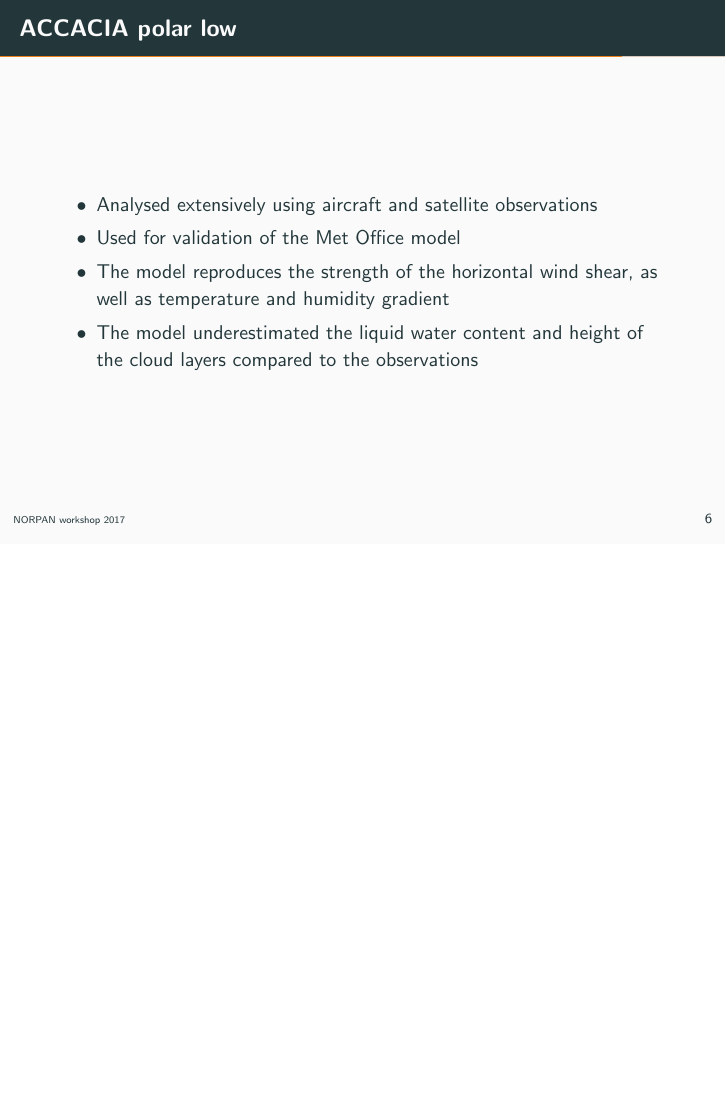
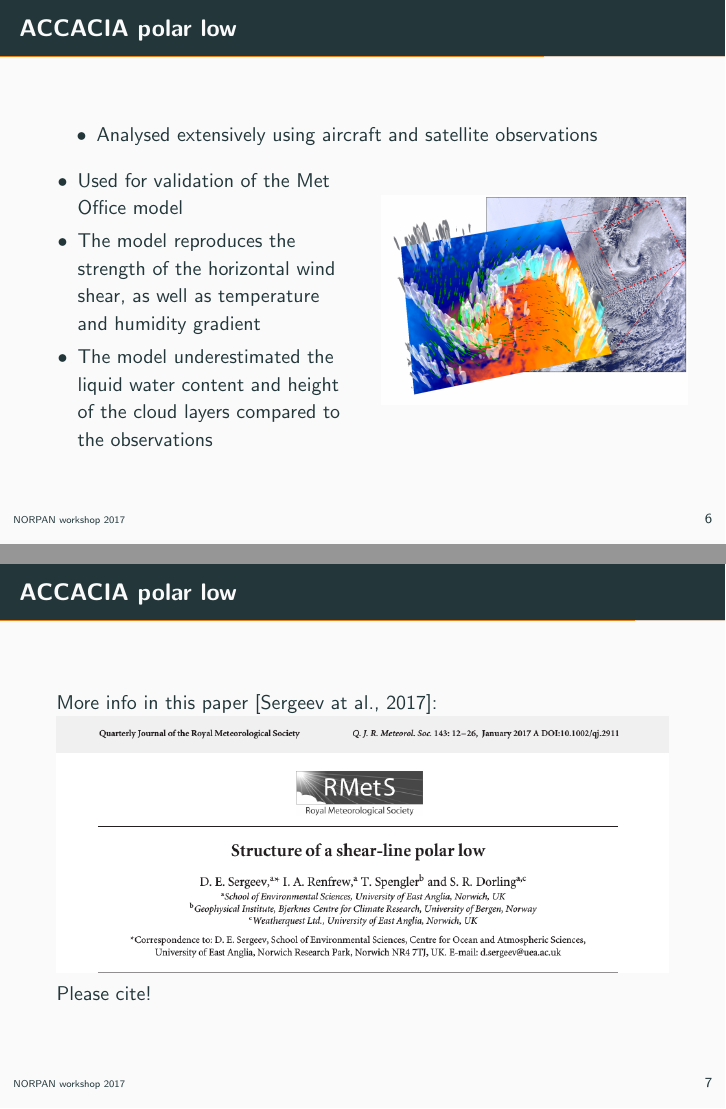
Before and after one commit to dennissergeev/NORPAN-talk-2017-06-07, LaTeX slides (slides.tex): page 8 of 10 before the commit and pages 8 and 9 of 11 after it, the two joined at a grey line, the shorter picture padded with empty space. Compiled offline with pdfLaTeX.

Commit message:
Update on Overleaf.

```diff
--- a/slides.tex
+++ b/slides.tex
@@ -129,13 +129,26 @@ Output frequency & \SI{1}{\hour}\\
 \begin{frame}{ACCACIA polar low}
 \begin{itemize}
 \item Analysed extensively using aircraft and satellite observations
+\end{itemize}
+\begin{columns}
+\begin{column}{0.5\textwidth}
+\begin{itemize}
 \item Used for validation of the Met Office model
 \item The model reproduces the strength of the horizontal wind shear, as well as temperature and humidity gradient
 \item The model underestimated the liquid water content and height of the cloud layers compared to the observations
 \end{itemize}
+\end{column}
+\begin{column}{0.5\textwidth}
+\includegraphics[width=\textwidth]{{figures/featured_image_lowres}.jpg}
+\end{column}
+\end{columns}
 \end{frame}
 
-
+\begin{frame}{ACCACIA polar low}
+More info in this paper [Sergeev at al., 2017]:\\
+\includegraphics[width=\textwidth]{{figures/paper}.png}\\
+Please cite!
+\end{frame}
 
 
 \section{Conclusion}
```
